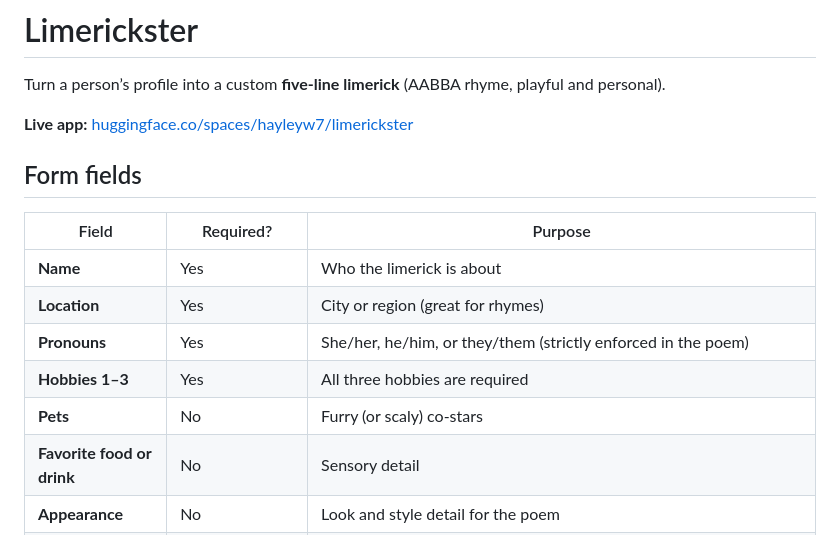
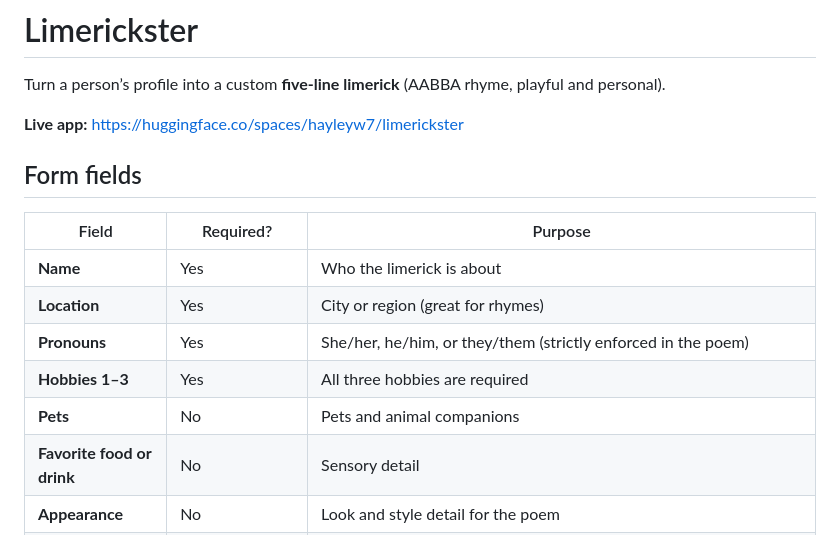
Before and after one commit to hayleyw7/limerickster, a Markdown page: README.md, the part around the change. GitHub-like rendering.

Commit message:
Tweak README: full live URL and neutral pets description.
Co-authored-by: Cursor <cursoragent@cursor.com>

```diff
--- a/README.md
+++ b/README.md
@@ -13,7 +13,7 @@ short_description: Turn a profile into a custom five-line limerick.
 
 Turn a person’s profile into a custom **five-line limerick** (AABBA rhyme, playful and personal).
 
-**Live app:** [huggingface.co/spaces/hayleyw7/limerickster](https://huggingface.co/spaces/hayleyw7/limerickster)
+**Live app:** https://huggingface.co/spaces/hayleyw7/limerickster
 
 ## Form fields
 
@@ -23,7 +23,7 @@ Turn a person’s profile into a custom **five-line limerick** (AABBA rhyme, pla
 | **Location** | Yes | City or region (great for rhymes) |
 | **Pronouns** | Yes | She/her, he/him, or they/them (strictly enforced in the poem) |
 | **Hobbies 1–3** | Yes | All three hobbies are required |
-| **Pets** | No | Furry (or scaly) co-stars |
+| **Pets** | No | Pets and animal companions |
 | **Favorite food or drink** | No | Sensory detail |
 | **Appearance** | No | Look and style detail for the poem |
 | **Job** | No | Day job or dream job |
```
